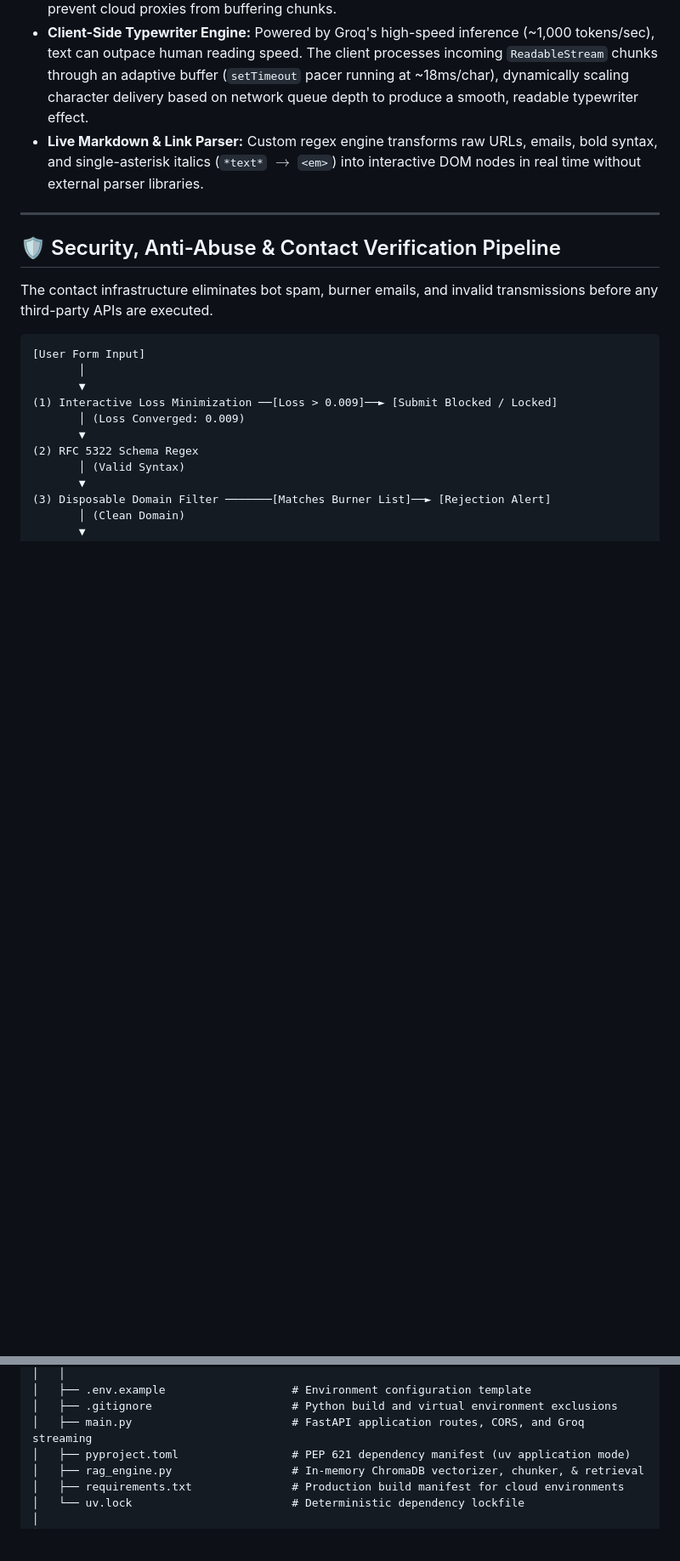
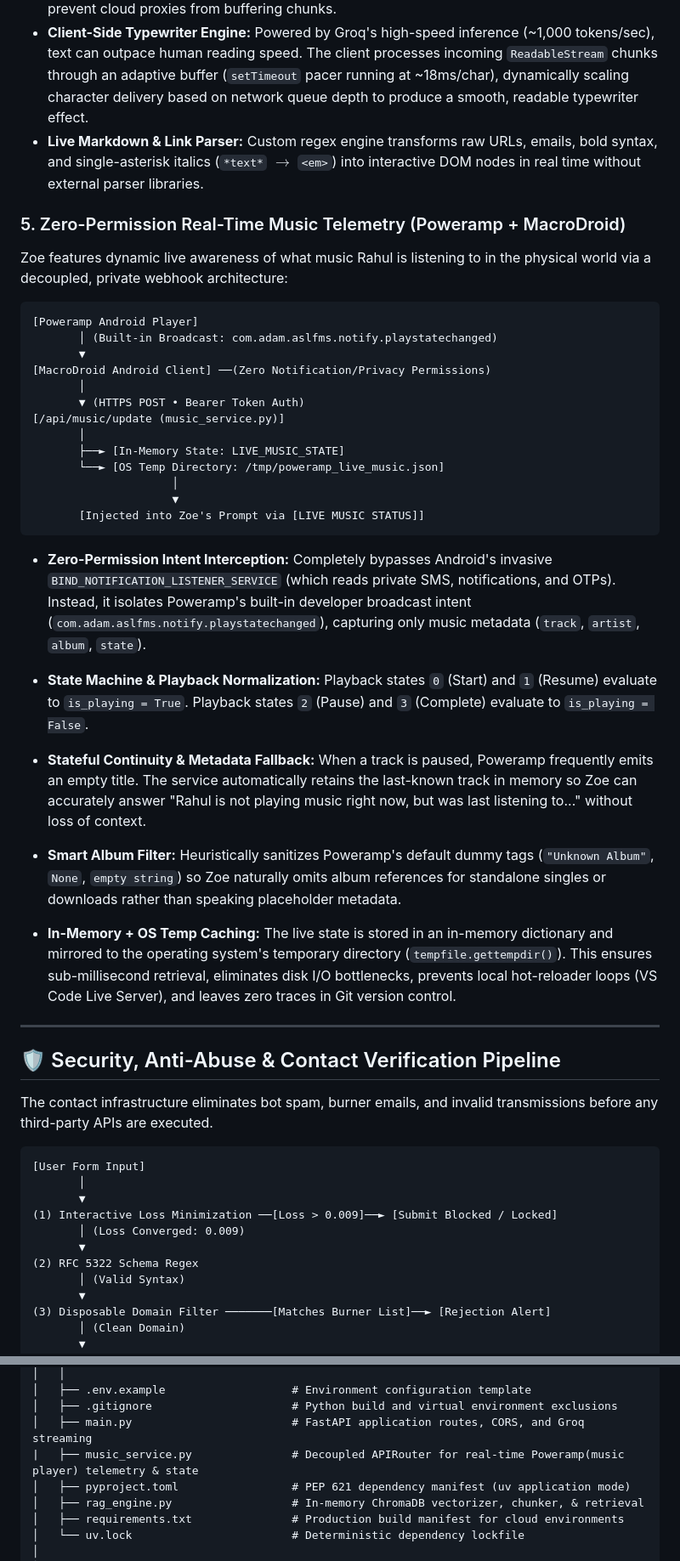
Before and after one commit to rahul-venu/personal-portfolio-website, a Markdown page: README.md, 2 parts joined by grey strips. Shown at 85% size. Rendered like a GitHub page; blank space fills up the shorter version.

Commit message:
Document real-time Poweramp telemetry engine and system architecture

````diff
--- a/README.md
+++ b/README.md
@@ -86,6 +88,35 @@ Raw Query ──► Contextual Search ──► Top-K Chunks ──► Grounded
 * **Client-Side Typewriter Engine:** Powered by Groq's high-speed inference (~1,000 tokens/sec), text can outpace human reading speed. The client processes incoming `ReadableStream` chunks through an adaptive buffer (`setTimeout` pacer running at ~18ms/char), dynamically scaling character delivery based on network queue depth to produce a smooth, readable typewriter effect.
 * **Live Markdown & Link Parser:** Custom regex engine transforms raw URLs, emails, bold syntax, and single-asterisk italics (`*text*` $\rightarrow$ `<em>`) into interactive DOM nodes in real time without external parser libraries.
 
+### 5. Zero-Permission Real-Time Music Telemetry (Poweramp + MacroDroid)
+Zoe features dynamic live awareness of what music Rahul is listening to in the physical world via a decoupled, private webhook architecture:
+
+```text
+[Poweramp Android Player]
+       │ (Built-in Broadcast: com.adam.aslfms.notify.playstatechanged)
+       ▼
+[MacroDroid Android Client] ──(Zero Notification/Privacy Permissions)
+       │
+       ▼ (HTTPS POST • Bearer Token Auth)
+[/api/music/update (music_service.py)]
+       │
+       ├──► [In-Memory State: LIVE_MUSIC_STATE]
+       └──► [OS Temp Directory: /tmp/poweramp_live_music.json]
+                     │
+                     ▼
+       [Injected into Zoe's Prompt via [LIVE MUSIC STATUS]]
+```
+* **Zero-Permission Intent Interception:** Completely bypasses Android's invasive `BIND_NOTIFICATION_LISTENER_SERVICE` (which reads private SMS, notifications, and OTPs). Instead, it isolates Poweramp's built-in developer broadcast intent (`com.adam.aslfms.notify.playstatechanged`), capturing only music metadata (`track`, `artist`, `album`, `state`).
+
+* **State Machine & Playback Normalization:**
+Playback states `0` (Start) and `1` (Resume) evaluate to `is_playing = True`.
+Playback states `2` (Pause) and `3` (Complete) evaluate to `is_playing = False`.
+
+* **Stateful Continuity & Metadata Fallback:** When a track is paused, Poweramp frequently emits an empty title. The service automatically retains the last-known track in memory so Zoe can accurately answer "Rahul is not playing music right now, but was last listening to..." without loss of context.
+
+* **Smart Album Filter:** Heuristically sanitizes Poweramp's default dummy tags (`"Unknown Album"`, `None`, `empty string`) so Zoe naturally omits album references for standalone singles or downloads rather than speaking placeholder metadata.
+
+* **In-Memory + OS Temp Caching:** The live state is stored in an in-memory dictionary and mirrored to the operating system's temporary directory (`tempfile.gettempdir()`). This ensures sub-millisecond retrieval, eliminates disk I/O bottlenecks, prevents local hot-reloader loops (VS Code Live Server), and leaves zero traces in Git version control.
 ---
 
 ## 🛡 Security, Anti-Abuse & Contact Verification Pipeline
@@ -193,6 +224,7 @@ portfolio-web/
 │   ├── .env.example                   # Environment configuration template
 │   ├── .gitignore                     # Python build and virtual environment exclusions
 │   ├── main.py                        # FastAPI application routes, CORS, and Groq streaming
+|   ├── music_service.py               # Decoupled APIRouter for real-time Poweramp(music player) telemetry & state
 │   ├── pyproject.toml                 # PEP 621 dependency manifest (uv application mode)
 │   ├── rag_engine.py                  # In-memory ChromaDB vectorizer, chunker, & retrieval
 │   ├── requirements.txt               # Production build manifest for cloud environments
````
Also changed, not shown: other parts of README.md (+8 -0 lines).
